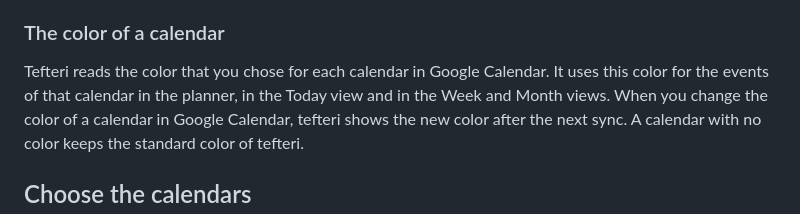
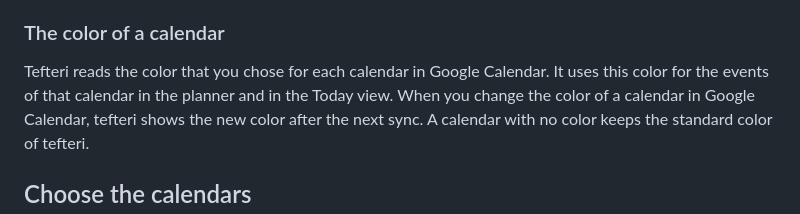
Before and after one commit to bergercookie/tefteri, a Markdown page: docs/user/connect-apps.md, the part around the change. Drawn GitHub-style.

```diff
--- a/docs/user/connect-apps.md
+++ b/docs/user/connect-apps.md
@@ -59,7 +59,7 @@ Each connection shows the calendars of that account. For example, you can see pe
 ### The color of a calendar
 
 Tefteri reads the color that you chose for each calendar in Google Calendar. It uses this color for
-the events of that calendar in the planner, in the Today view and in the Week and Month views.
+the events of that calendar in the planner and in the Today view.
 When you change the color of a calendar in Google Calendar, tefteri shows the new color after the
 next sync. A calendar with no color keeps the standard color of tefteri.
 
```
Also changed, not shown: docs/user/planning-goals.md (+4 -2 lines), docs/images/planning-month.png, 2 other files.
